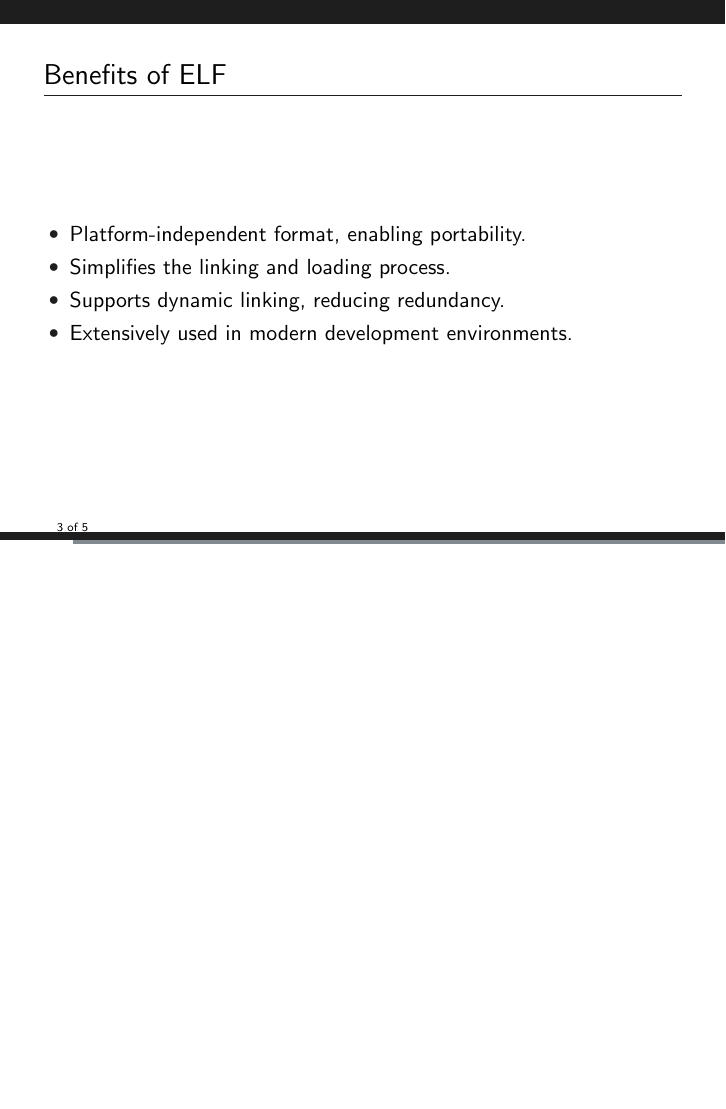
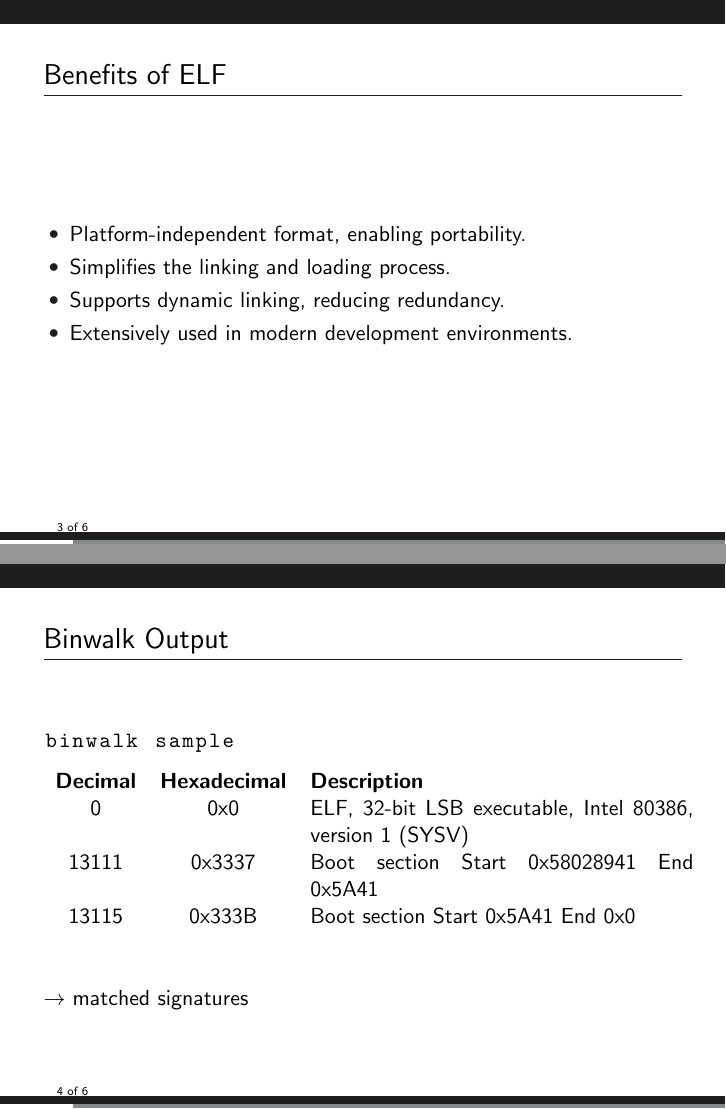
Before and after one commit to neolea/neolea-training-materials, LaTeX slides (e.205-dfir-elf-analysis/main.tex, which reads e.205-dfir-elf-analysis/content.tex): page 3 of 5 before the commit and pages 3 and 4 of 6 after it, the two joined at a grey line, the shorter picture padded with empty space. Compiled offline with pdfLaTeX.

Commit message:
chg:[e205] added binwalk

```diff
--- a/e.205-dfir-elf-analysis/content.tex
+++ b/e.205-dfir-elf-analysis/content.tex
@@ -29,6 +29,26 @@
         \item Extensively used in modern development environments.
     \end{itemize}
 \end{frame}
+
+\begin{frame}[fragile]
+\frametitle{Binwalk Output}
+
+\begin{lstlisting}[language=bash, basicstyle=\ttfamily, breaklines=true]
+binwalk sample
+\end{lstlisting}
+
+\begin{tabular}{ccp{0.6\textwidth}}
+\textbf{Decimal} & \textbf{Hexadecimal} & \textbf{Description}\\
+0                & 0x0                  & ELF, 32-bit LSB executable, Intel 80386, version 1 (SYSV) \\
+13111            & 0x3337               & Boot section Start 0x58028941 End 0x5A41 \\
+13115            & 0x333B               & Boot section Start 0x5A41 End 0x0 \\
+\end{tabular}
+
+\vspace{1cm}
+
+$\to$ matched signatures
+\end{frame}
+
 
 \begin{frame}[fragile]
 \frametitle{ELF Symbols from Binary Analysis}
```
